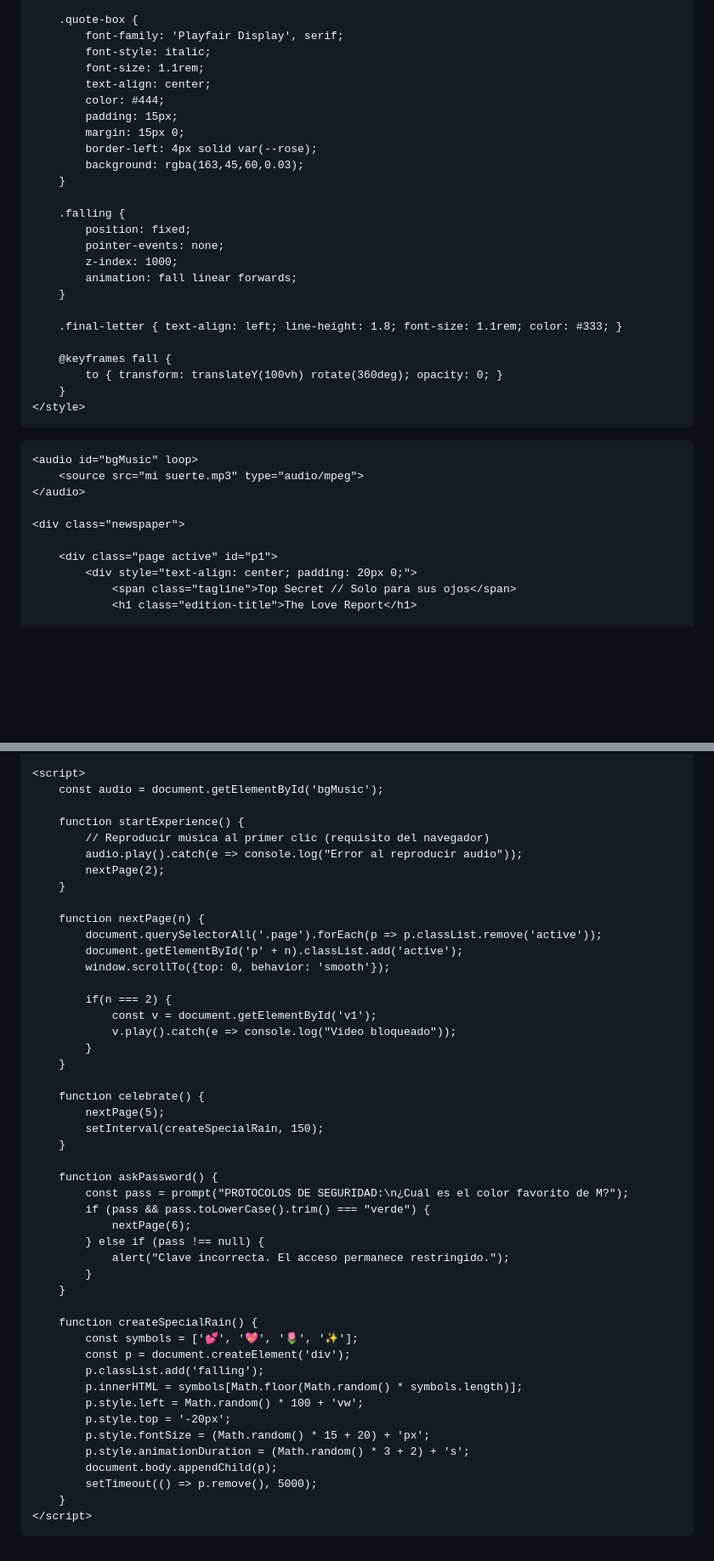
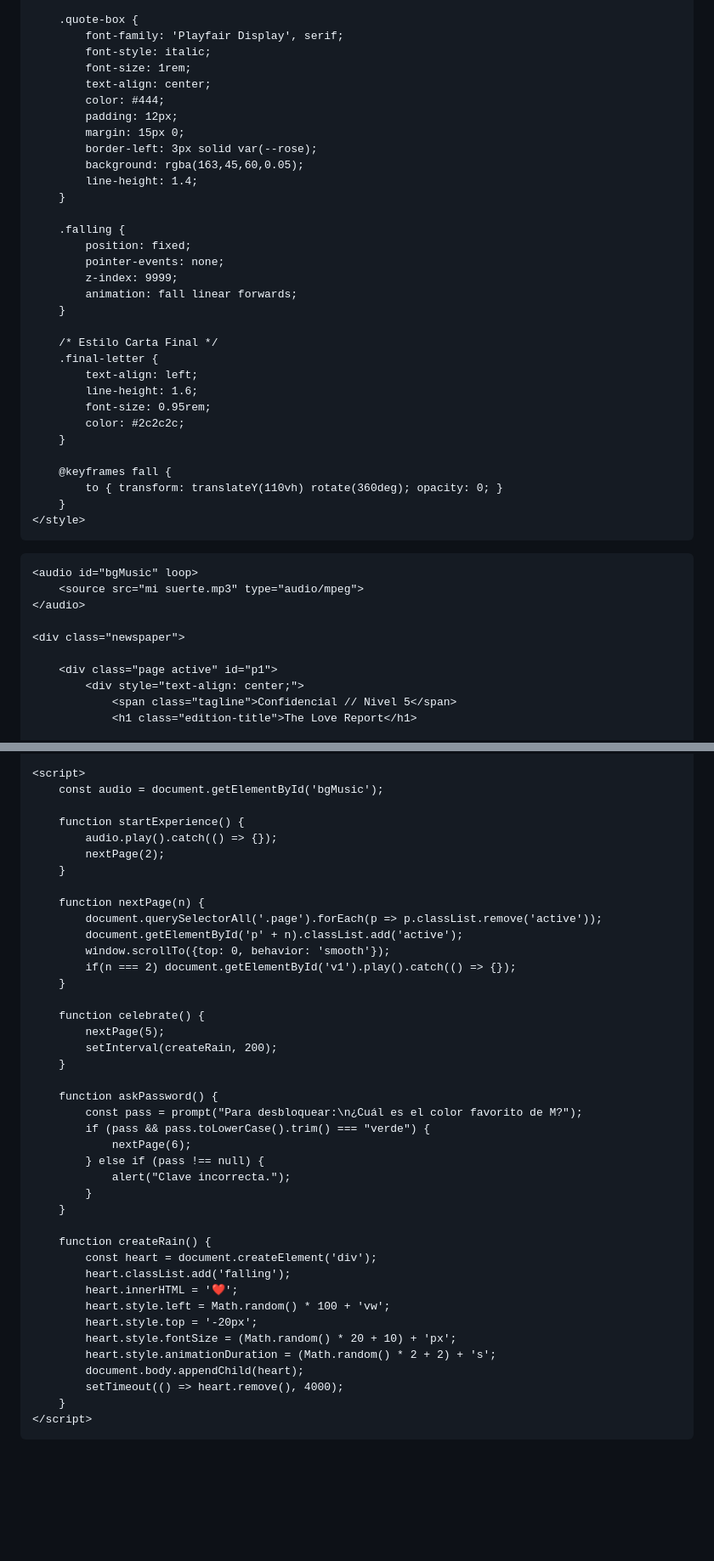
Before and after one commit to mreyes-17/agente-is, a Markdown page: README.md, 2 parts joined by grey strips. Shown at 85% size. Drawn GitHub-style; blank space fills up the shorter version.

```diff
--- a/README.md
+++ b/README.md
@@ -107,26 +114,33 @@
         .quote-box {
             font-family: 'Playfair Display', serif;
             font-style: italic;
-            font-size: 1.1rem;
+            font-size: 1rem;
             text-align: center;
             color: #444;
-            padding: 15px;
+            padding: 12px;
             margin: 15px 0;
-            border-left: 4px solid var(--rose);
-            background: rgba(163,45,60,0.03);
+            border-left: 3px solid var(--rose);
+            background: rgba(163,45,60,0.05);
+            line-height: 1.4;
         }
 
         .falling {
             position: fixed;
             pointer-events: none;
-            z-index: 1000;
+            z-index: 9999;
             animation: fall linear forwards;
         }
 
-        .final-letter { text-align: left; line-height: 1.8; font-size: 1.1rem; color: #333; }
+        /* Estilo Carta Final */
+        .final-letter {
+            text-align: left;
+            line-height: 1.6;
+            font-size: 0.95rem;
+            color: #2c2c2c;
+        }
 
         @keyframes fall {
-            to { transform: translateY(100vh) rotate(360deg); opacity: 0; }
+            to { transform: translateY(110vh) rotate(360deg); opacity: 0; }
         }
     </style>
 </head>
@@ -139,7 +153,7 @@
     <div class="newspaper">
 
         <div class="page active" id="p1">
-            <div style="text-align: center; padding: 20px 0;">
-                <span class="tagline">Top Secret // Solo para sus ojos</span>
+            <div style="text-align: center;">
+                <span class="tagline">Confidencial // Nivel 5</span>
                 <h1 class="edition-title">The Love Report</h1>
 
@@ -262,8 +269,7 @@
         const audio = document.getElementById('bgMusic');
 
         function startExperience() {
-            // Reproducir música al primer clic (requisito del navegador)
-            audio.play().catch(e => console.log("Error al reproducir audio"));
+            audio.play().catch(() => {});
             nextPage(2);
         }
 
@@ -271,38 +277,33 @@
             document.querySelectorAll('.page').forEach(p => p.classList.remove('active'));
             document.getElementById('p' + n).classList.add('active');
             window.scrollTo({top: 0, behavior: 'smooth'});
-
-            if(n === 2) {
-                const v = document.getElementById('v1');
-                v.play().catch(e => console.log("Video bloqueado"));
-            }
+            if(n === 2) document.getElementById('v1').play().catch(() => {});
         }
 
         function celebrate() {
             nextPage(5);
-            setInterval(createSpecialRain, 150);
+            setInterval(createRain, 200);
         }
 
         function askPassword() {
-            const pass = prompt("PROTOCOLOS DE SEGURIDAD:\n¿Cuál es el color favorito de M?");
+            const pass = prompt("Para desbloquear:\n¿Cuál es el color favorito de M?");
             if (pass && pass.toLowerCase().trim() === "verde") {
                 nextPage(6);
             } else if (pass !== null) {
-                alert("Clave incorrecta. El acceso permanece restringido.");
+                alert("Clave incorrecta.");
             }
         }
 
-        function createSpecialRain() {
-            const symbols = ['💕', '💖', '🌷', '✨'];
-            const p = document.createElement('div');
-            p.classList.add('falling');
-            p.innerHTML = symbols[Math.floor(Math.random() * symbols.length)];
-            p.style.left = Math.random() * 100 + 'vw';
-            p.style.top = '-20px';
-            p.style.fontSize = (Math.random() * 15 + 20) + 'px';
-            p.style.animationDuration = (Math.random() * 3 + 2) + 's';
-            document.body.appendChild(p);
-            setTimeout(() => p.remove(), 5000);
+        function createRain() {
+            const heart = document.createElement('div');
+            heart.classList.add('falling');
+            heart.innerHTML = '❤️';
+            heart.style.left = Math.random() * 100 + 'vw';
+            heart.style.top = '-20px';
+            heart.style.fontSize = (Math.random() * 20 + 10) + 'px';
+            heart.style.animationDuration = (Math.random() * 2 + 2) + 's';
+            document.body.appendChild(heart);
+            setTimeout(() => heart.remove(), 4000);
         }
     </script>
 </body>
```
Also changed, not shown: other parts of README.md (+82 -82 lines).
